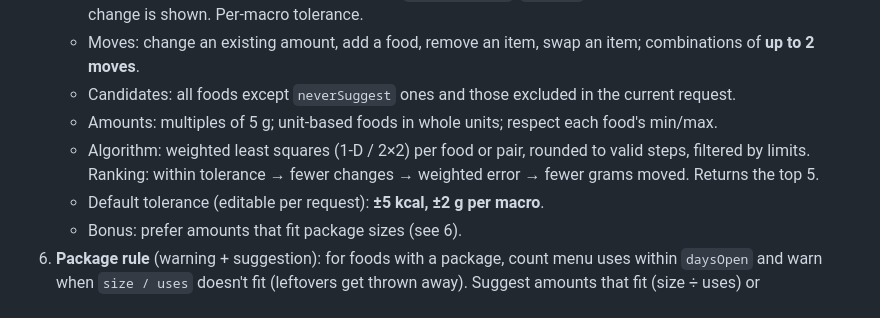
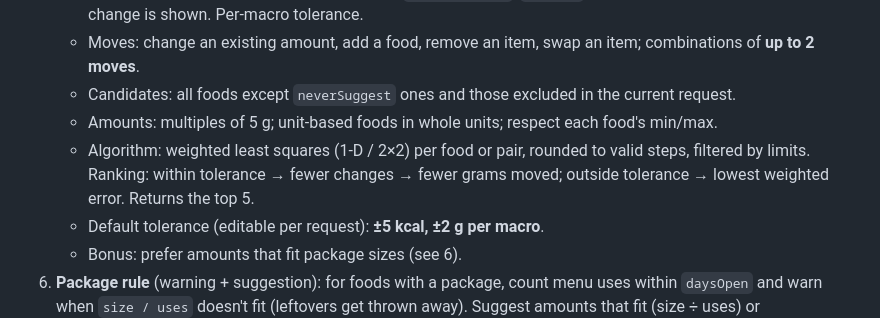
Before and after one commit to Hugo966/OpenBites, a Markdown page: docs/SPEC.md, the part around the change. Rendered like a GitHub page.

```diff
--- a/docs/SPEC.md
+++ b/docs/SPEC.md
@@ -27,7 +27,7 @@ A personal app (single user, used by family members) to build custom meal plans
    - Moves: change an existing amount, add a food, remove an item, swap an item; combinations of **up to 2 moves**.
    - Candidates: all foods except `neverSuggest` ones and those excluded in the current request.
    - Amounts: multiples of 5 g; unit-based foods in whole units; respect each food's min/max.
-   - Algorithm: weighted least squares (1-D / 2×2) per food or pair, rounded to valid steps, filtered by limits. Ranking: within tolerance → fewer changes → weighted error → fewer grams moved. Returns the top 5.
+   - Algorithm: weighted least squares (1-D / 2×2) per food or pair, rounded to valid steps, filtered by limits. Ranking: within tolerance → fewer changes → fewer grams moved; outside tolerance → lowest weighted error. Returns the top 5.
    - Default tolerance (editable per request): **±5 kcal, ±2 g per macro**.
    - Bonus: prefer amounts that fit package sizes (see 6).
 6. **Package rule** (warning + suggestion): for foods with a package, count menu uses within `daysOpen` and warn when `size / uses` doesn't fit (leftovers get thrown away). Suggest amounts that fit (size ÷ uses) or adding/removing a use. Example: 200 g guacamole, 7 days open, used once a week → 200 g per use; twice → 100 g.
```
Also changed, not shown: README.md (+1 -1 lines), docs/screenshots/adjuster.png, docs/screenshots/menu-mobile.png, docs/screenshots/menu.png, docs/screenshots/shopping-list.png, 2 other files.
